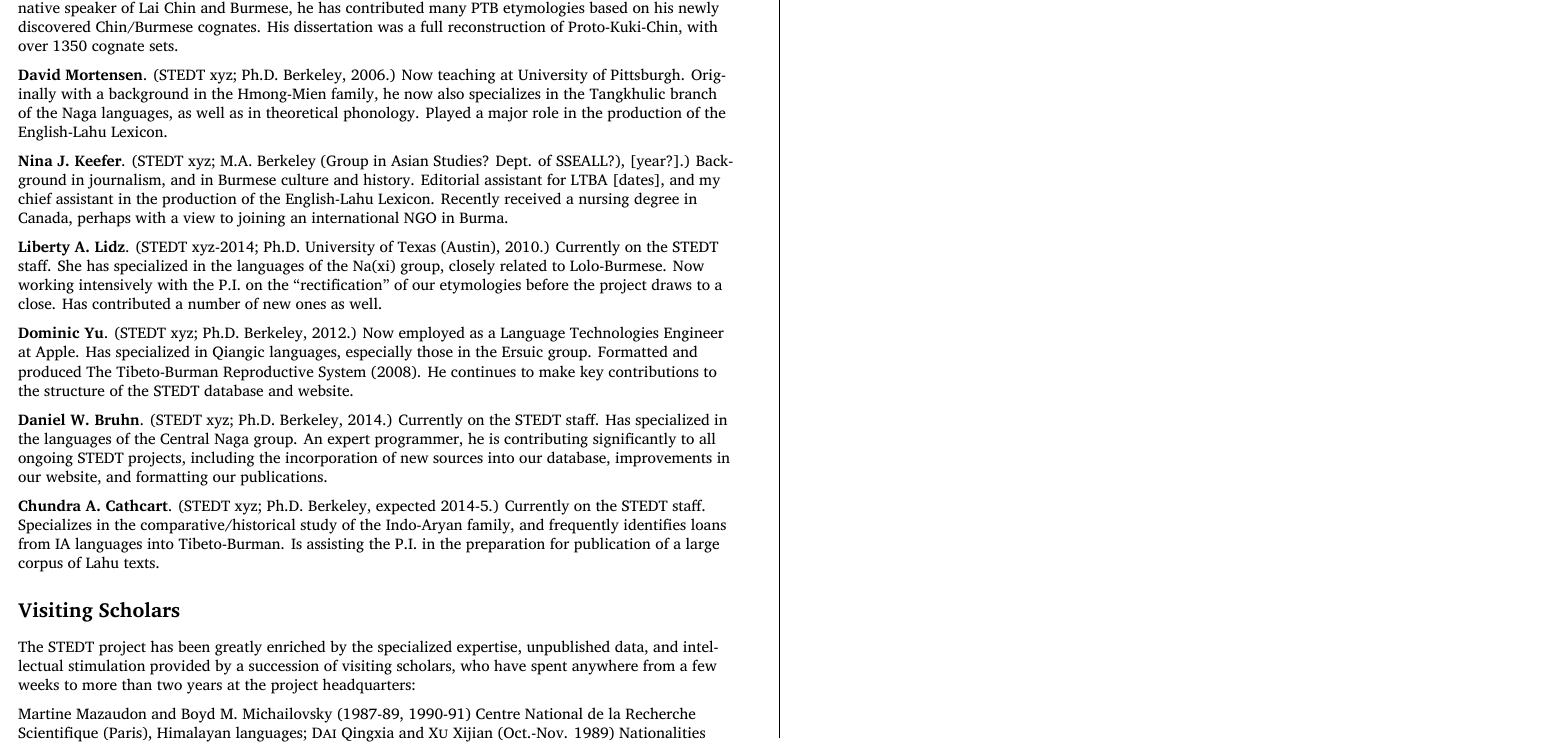
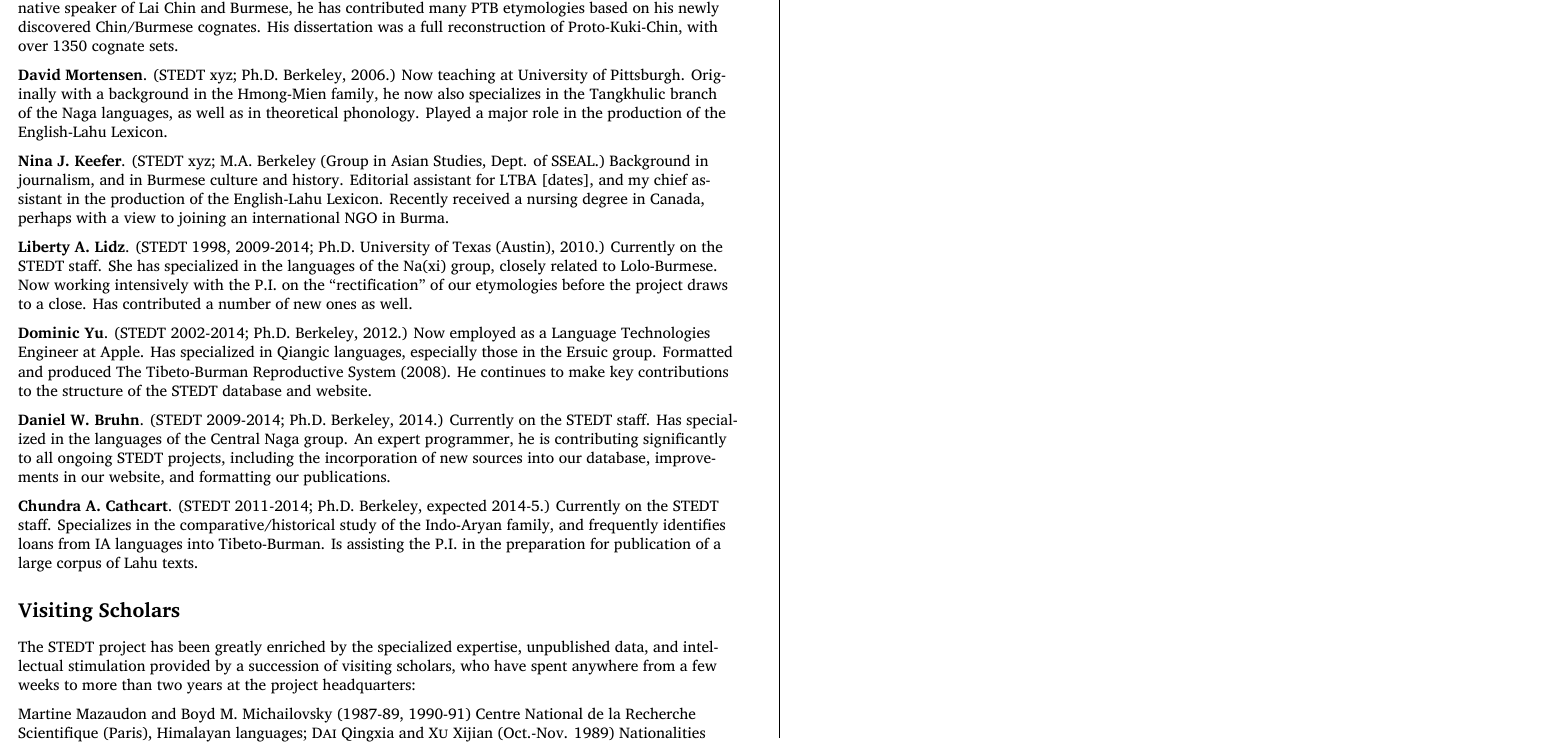
Before and after one commit to dwbruhn/stedt, a LaTeX thesis (printutils/frontmatter/masterMaster.tex, which reads printutils/frontmatter/acknowledgements.tex): part of page 3 of 17, cut so that both start at the same text. Compiled offline with XeLaTeX; a missing font is replaced by an installed copy or a similar font.

Commit message:
r1054: more small fixes to STEDTnik mini-bios

```diff
--- a/printutils/frontmatter/acknowledgements.tex
+++ b/printutils/frontmatter/acknowledgements.tex
@@ -54,15 +54,15 @@ Out of the approximately 70 individuals (undergraduates, graduate students, post
 
 \textbf{David Mortensen}. (STEDT xyz; Ph.D. Berkeley, 2006.) Now teaching at University of Pittsburgh. Originally with a background in the Hmong-Mien family, he now also specializes in the Tangkhulic branch of the Naga languages, as well as in theoretical phonology. Played a major role in the production of the English-Lahu Lexicon.
 
-\textbf{Nina J. Keefer}. (STEDT xyz; M.A. Berkeley (Group in Asian Studies? Dept. of SSEALL?), [year?].) Background in journalism, and in Burmese culture and history. Editorial assistant for LTBA [dates], and my chief assistant in the production of the English-Lahu Lexicon. Recently received a nursing degree in Canada, perhaps with a view to joining an international NGO in Burma.
+\textbf{Nina J. Keefer}. (STEDT xyz; M.A. Berkeley (Group in Asian Studies, Dept. of SSEAL.) Background in journalism, and in Burmese culture and history. Editorial assistant for LTBA [dates], and my chief assistant in the production of the English-Lahu Lexicon. Recently received a nursing degree in Canada, perhaps with a view to joining an international NGO in Burma.
 
-\textbf{Liberty A. Lidz}. (STEDT xyz-2014; Ph.D. University of Texas (Austin), 2010.) Currently on the STEDT staff. She has specialized in the languages of the Na(xi) group, closely related to Lolo-Burmese. Now working intensively with the P.I. on the “rectification” of our etymologies before the project draws to a close. Has contributed a number of new ones as well.
+\textbf{Liberty A. Lidz}. (STEDT 1998, 2009-2014; Ph.D. University of Texas (Austin), 2010.) Currently on the STEDT staff. She has specialized in the languages of the Na(xi) group, closely related to Lolo-Burmese. Now working intensively with the P.I. on the “rectification” of our etymologies before the project draws to a close. Has contributed a number of new ones as well.
 
-\textbf{Dominic Yu}. (STEDT xyz; Ph.D. Berkeley, 2012.) Now employed as a Language Technologies Engineer at Apple. Has specialized in Qiangic languages, especially those in the Ersuic group. Formatted and produced The Tibeto-Burman Reproductive System (2008). He continues to make key contributions to the structure of the STEDT database and website.
+\textbf{Dominic Yu}. (STEDT 2002-2014; Ph.D. Berkeley, 2012.) Now employed as a Language Technologies Engineer at Apple. Has specialized in Qiangic languages, especially those in the Ersuic group. Formatted and produced The Tibeto-Burman Reproductive System (2008). He continues to make key contributions to the structure of the STEDT database and website.
 
-\textbf{Daniel W. Bruhn}. (STEDT xyz; Ph.D. Berkeley, 2014.) Currently on the STEDT staff. Has specialized in the languages of the Central Naga group. An expert programmer, he is contributing significantly to all ongoing STEDT projects, including the incorporation of new sources into our database, improvements in our website, and formatting our publications.
+\textbf{Daniel W. Bruhn}. (STEDT 2009-2014; Ph.D. Berkeley, 2014.) Currently on the STEDT staff. Has specialized in the languages of the Central Naga group. An expert programmer, he is contributing significantly to all ongoing STEDT projects, including the incorporation of new sources into our database, improvements in our website, and formatting our publications.
 
-\textbf{Chundra A. Cathcart}. (STEDT xyz; Ph.D. Berkeley, expected 2014-5.) Currently on the STEDT staff. Specializes in the comparative/historical study of the Indo-Aryan family, and frequently identifies loans from IA languages into Tibeto-Burman. Is assisting the P.I. in the preparation for publication of a large corpus of Lahu texts.
+\textbf{Chundra A. Cathcart}. (STEDT 2011-2014; Ph.D. Berkeley, expected 2014-5.) Currently on the STEDT staff. Specializes in the comparative/historical study of the Indo-Aryan family, and frequently identifies loans from IA languages into Tibeto-Burman. Is assisting the P.I. in the preparation for publication of a large corpus of Lahu texts.
 
 \section{Visiting Scholars}
 
```
